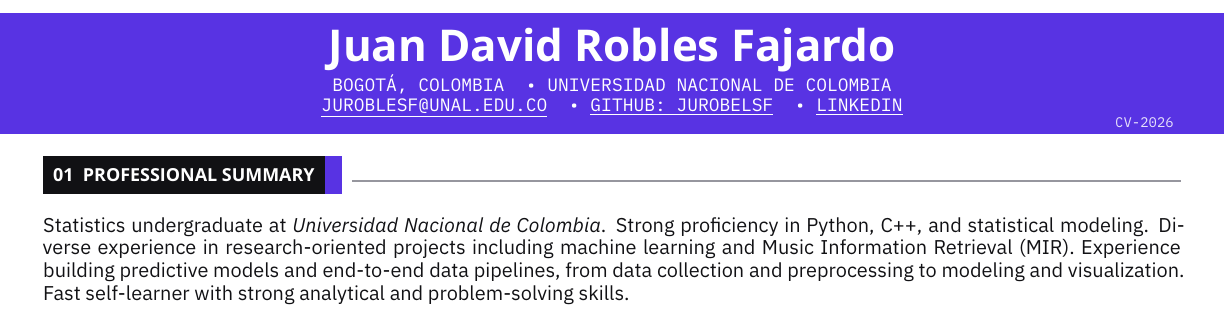
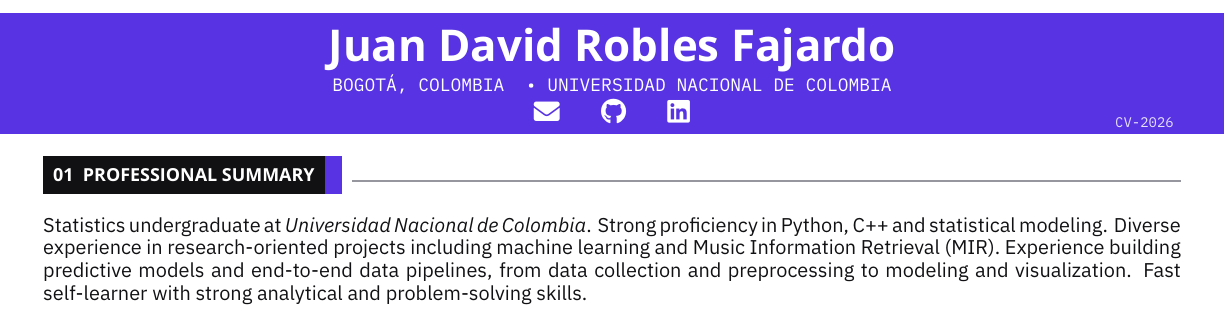
Before and after one commit to jurobelsf/CV, a LaTeX CV (cv.tex): part of the page, cut so that both start at the same text. Compiled offline with XeLaTeX; a missing font is replaced by an installed copy or a similar font.

Commit message:
Update cv.tex

```diff
--- a/cv.tex
+++ b/cv.tex
@@ -41,6 +41,7 @@
 \setlength{\multicolsep}{2pt}
 \usepackage{tikz}
 \usetikzlibrary{shadows}
+\usepackage{fontawesome5}
 
 % ---- Warp Records-inspired palette ----
 % flat, saturated sleeve colours + ink black, kept restrained for a professional CV
@@ -115,11 +116,17 @@
     \hypersetup{urlcolor=paperwhite}
     \node[anchor=north, text=paperwhite, font=\plexmono\small]
         at (0.5\linewidth,0.29in) {%
-            \href{mailto:juroblesf@unal.edu.co}{\underline{JUROBLESF@UNAL.EDU.CO}}
-            \ \textbullet\
-            \href{https://github.com/jurobelsf}{\underline{GITHUB: JUROBELSF}}
-            \ \textbullet\
-            \href{https://www.linkedin.com/in/juan-david-robles-fajardo-91b74a245/}{\underline{LINKEDIN}}
+            \href{mailto:juroblesf@unal.edu.co}{%
+                {\fontsize{13}{13}\selectfont\faEnvelope}%
+            }
+            \hspace{1.1em}
+            \href{https://github.com/jurobelsf}{%
+                {\fontsize{13}{13}\selectfont\faGithub}%
+            }
+            \hspace{1.1em}
+            \href{https://www.linkedin.com/in/juan-david-robles-fajardo-91b74a245/}{%
+                {\fontsize{13}{13}\selectfont\faLinkedin}%
+            }
         };
     \endgroup
     \node[anchor=north east, text=paperwhite!85!warpviolet, font=\plexmono\scriptsize]
@@ -130,6 +137,6 @@
 
 \section{Professional Summary}
 
-Statistics undergraduate at \textit{Universidad Nacional de Colombia}. Strong proficiency in Python, C++, and statistical modeling. Diverse experience in research-oriented projects including machine learning and Music Information Retrieval (MIR). Experience building predictive models and end-to-end data pipelines, from data collection and preprocessing to modeling and visualization. Fast self-learner with strong analytical and problem-solving skills.
+Statistics undergraduate at \textit{Universidad Nacional de Colombia}. Strong proficiency in Python, C++ and statistical modeling. Diverse experience in research-oriented projects including machine learning and Music Information Retrieval (MIR). Experience building predictive models and end-to-end data pipelines, from data collection and preprocessing to modeling and visualization. Fast self-learner with strong analytical and problem-solving skills.
 
 \vspace{1pt}
```
Also changed, not shown: cv.tex (24 more changed lines).
